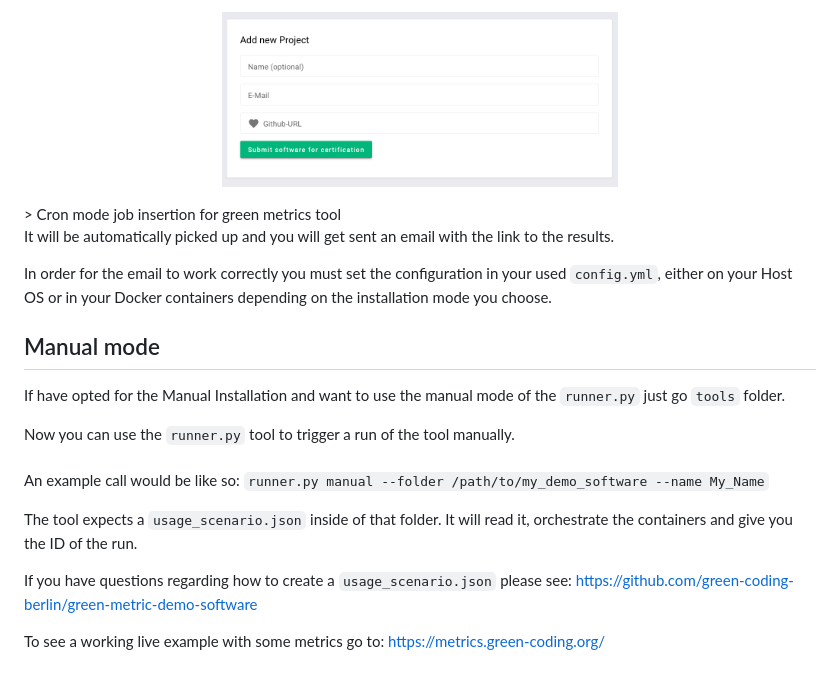
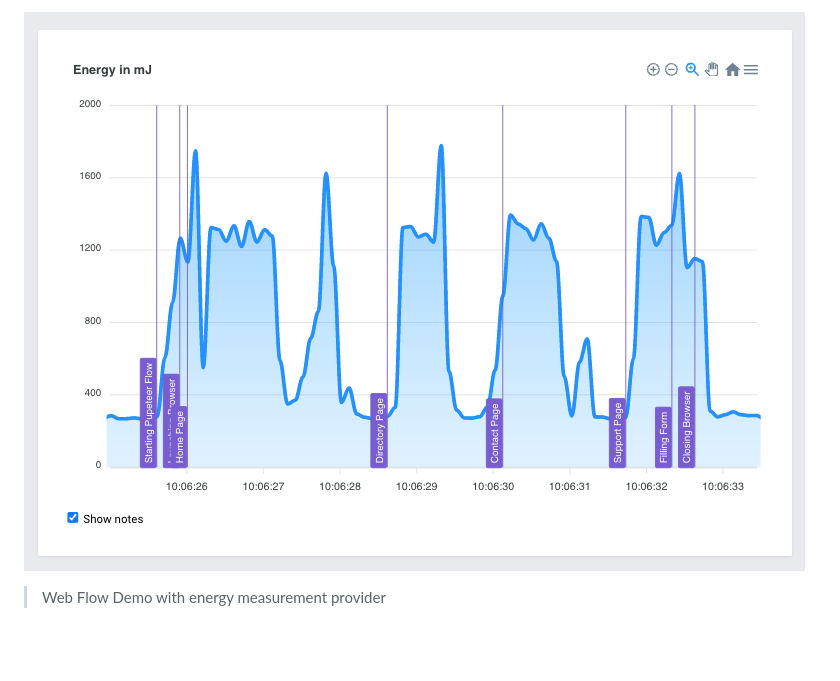
Before and after one commit to green-coding-solutions/green-metrics-tool, a Markdown page: README.md, the part around one of its changes. Rendered like a GitHub page; pictures changed too: images/demo-submit-form.png (deleted), images/energy-image-webflow.png (added); blank space fills up the shorter version.

```diff
--- a/README.md
+++ b/README.md
@@ -77,27 +24,3 @@ If you have installed a cronjob you can insert a new job at http://metrics.green
-<p align="center">
-  <img src="images/demo-submit-form.png" width="50%" title="Cron mode job insertion for green metrics tool">
-</p>
->  Cron mode job insertion for green metrics tool
-
-
-It will be automatically picked up and you will get sent an email with the link to the results.
-
-In order for the email to work correctly you must set the configuration in your used `config.yml`, either
-on your Host OS or in your Docker containers depending on the installation mode you choose.
-
-## Manual mode
-
-If have opted for the Manual Installation and want to use the manual mode of the `runner.py`
-just go  `tools` folder.
-
-Now you can use the `runner.py` tool to trigger a run of the tool manually.
-\
-\
-An example call would be like so: `runner.py manual --folder /path/to/my_demo_software --name My_Name`
-
-The tool expects a `usage_scenario.json` inside of that folder. It will read it, orchestrate the containers
-and give you the ID of the run.
-
-If you have questions regarding how to create a `usage_scenario.json` please see: https://github.com/green-coding-berlin/green-metric-demo-software
-
-To see a working live example with some metrics go to: https://metrics.green-coding.org/
+![Web Flow Demo with energy measurement provider](images/energy-image-webflow.png "Web Charts demo with docker stats provider instead of energy")
+> Web Flow Demo with energy measurement provider
+>
```
Also changed, not shown: other parts of README.md (+8 -61 lines), images/cpu-image-webflow.png (added), images/demo-interface.png (deleted).
